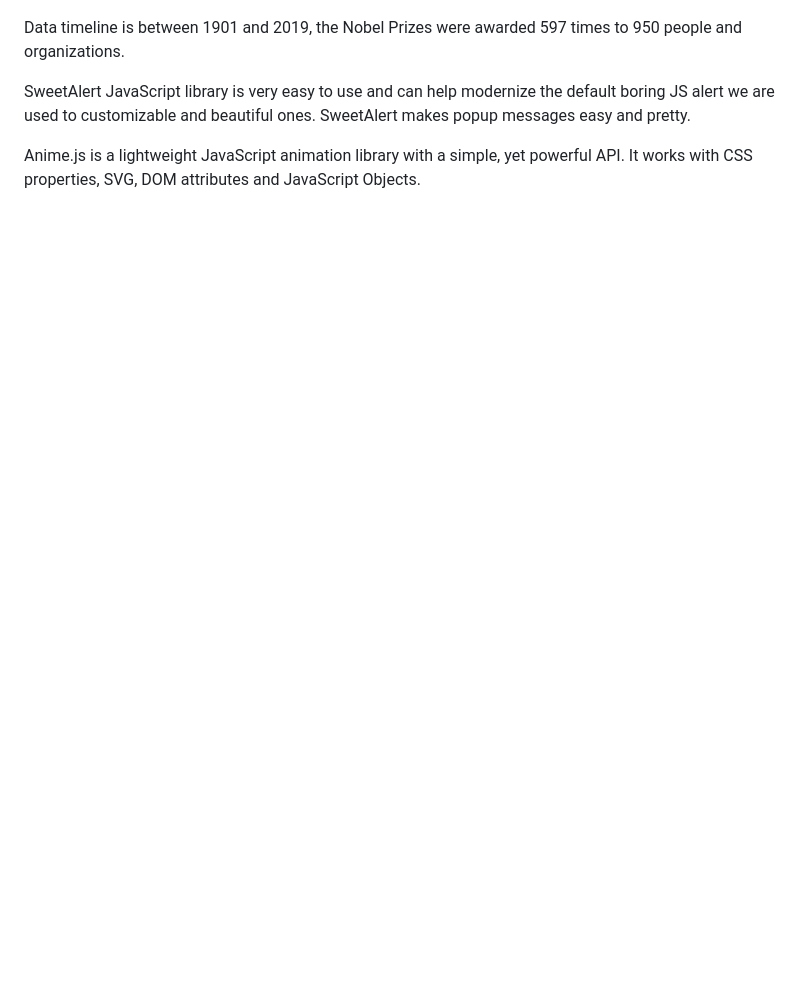
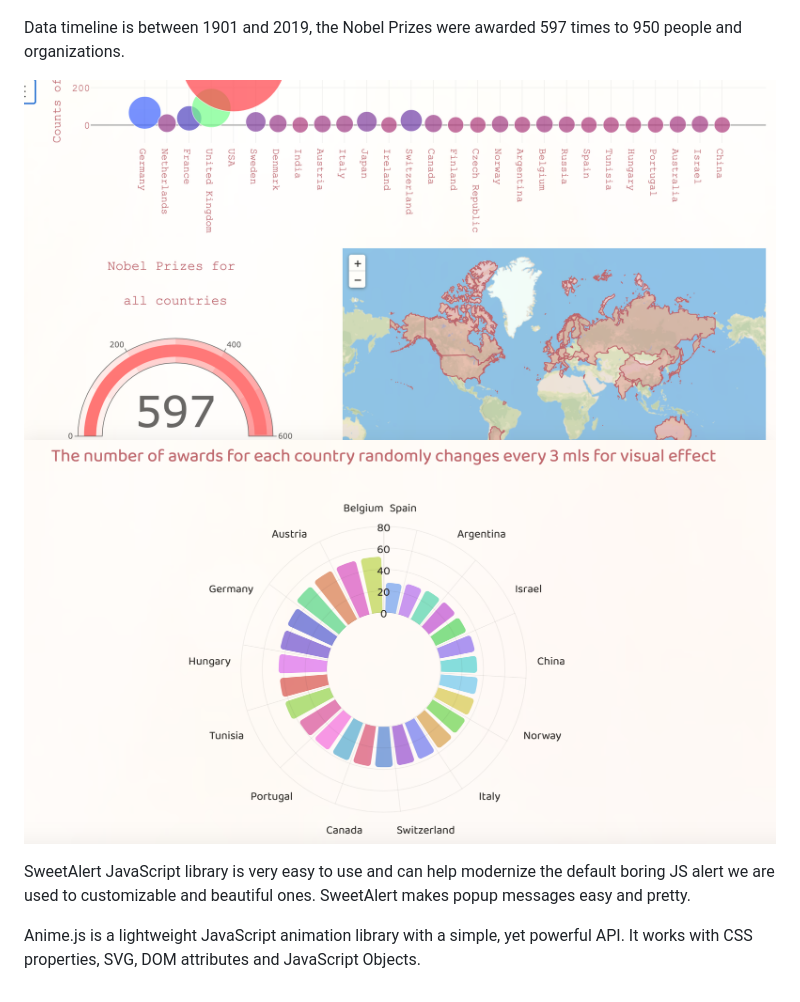
Before and after one commit to LinaSachuk/NobelData, a Markdown page: README.md, the part around the change. Drawn GitHub-style; pictures changed too: 3.png (added), 4.png (added); blank space fills up the shorter version.

Commit message:
added 3 and 4.png

```diff
--- a/README.md
+++ b/README.md
@@ -15,6 +15,9 @@ Nobel laureates database which we have retrieved as nobel. The database has thre
 
 Data timeline is between 1901 and 2019, the Nobel Prizes were awarded 597 times to 950 people and organizations.
 
+![Screenshot](3.png)
+![Screenshot](4.png)
+
 SweetAlert JavaScript library is very easy to use and can help modernize the default boring JS alert we are used to customizable and beautiful ones. SweetAlert makes popup messages easy and pretty.
 
 Anime.js is a lightweight JavaScript animation library with a simple, yet powerful API.
```
